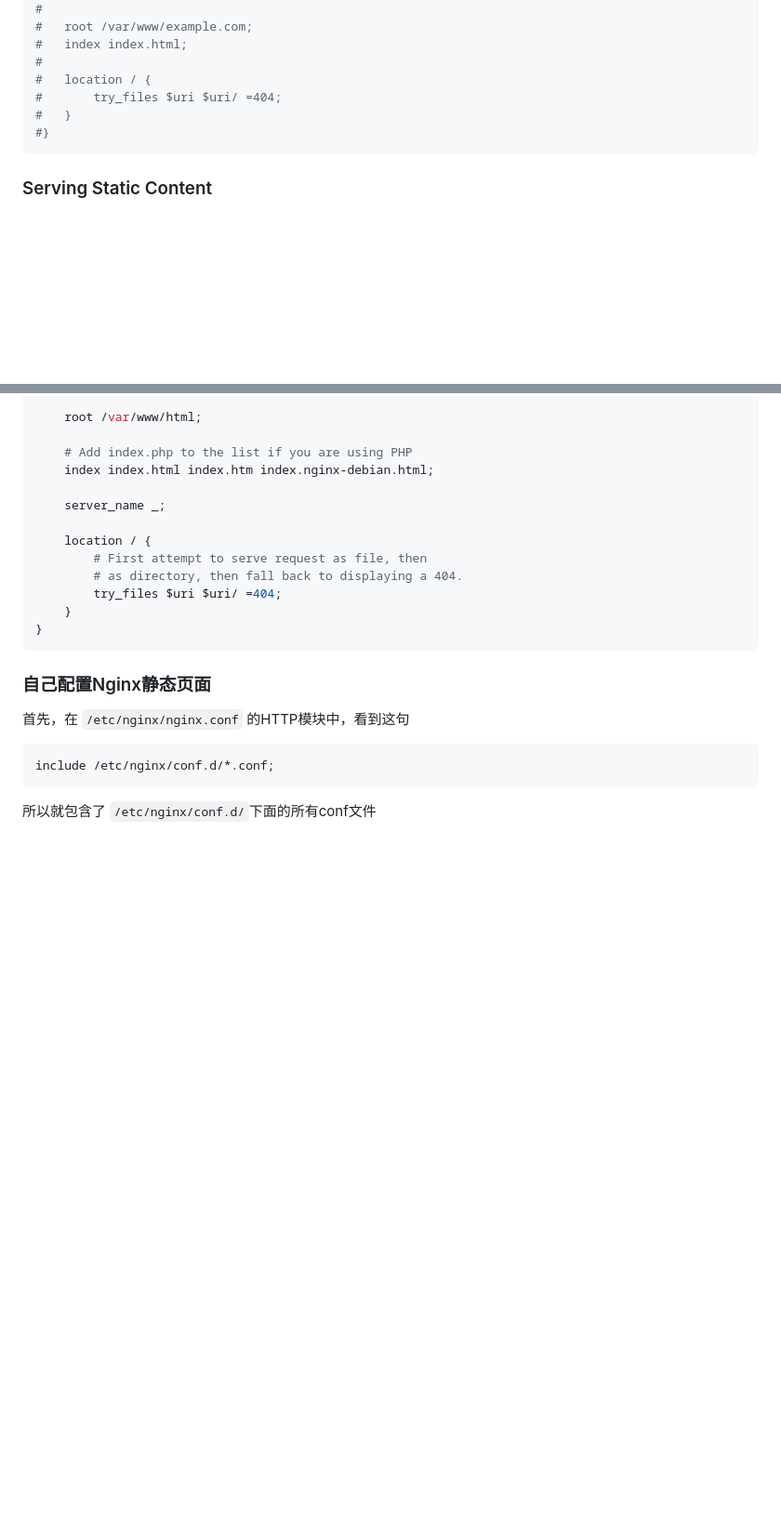
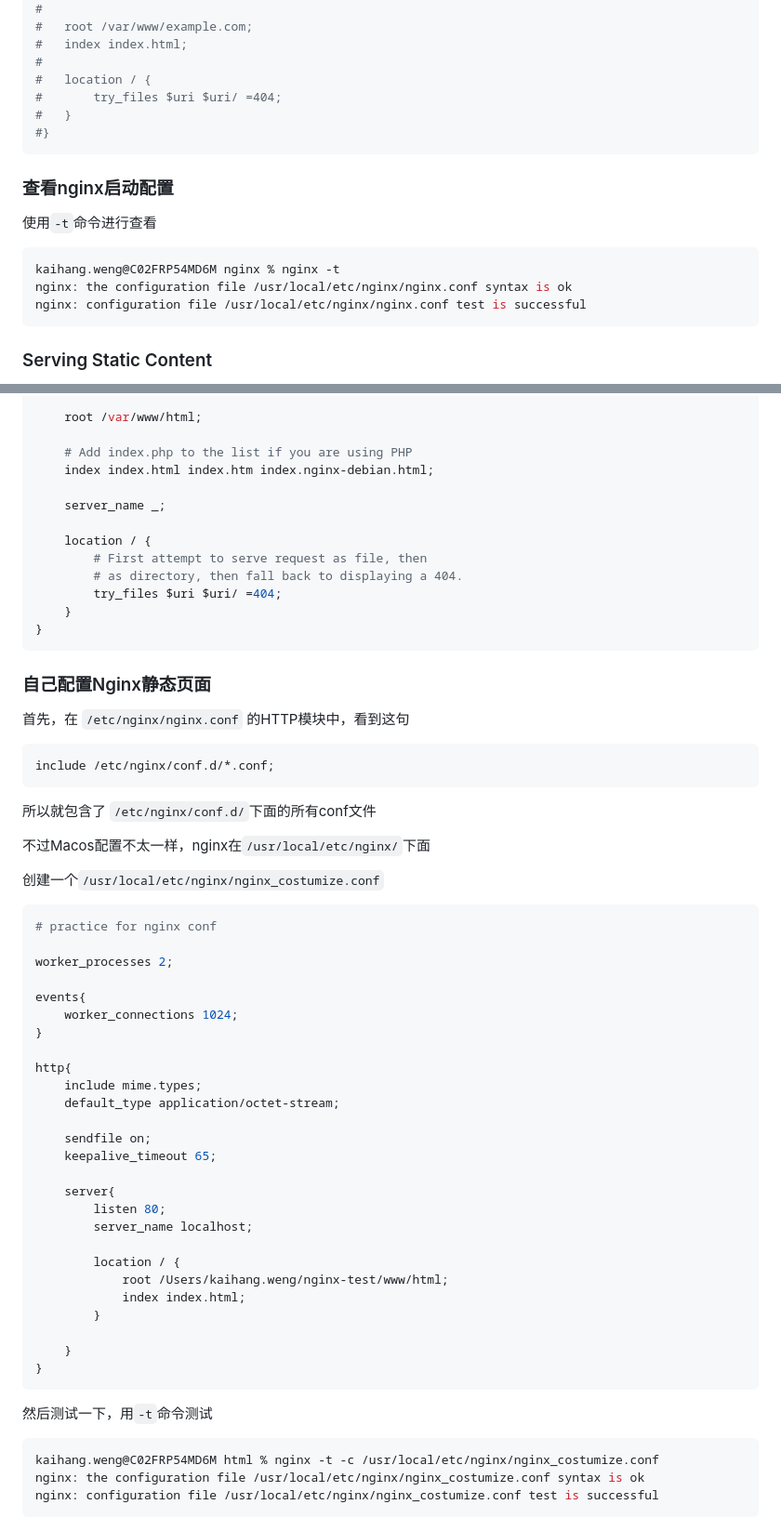
Before and after one commit to rofgmd/nginx-setup, a Markdown page: doc/nginx-note_zh-CN.md, 2 parts joined by grey strips. Shown: that part at 93% size. Rendered like a GitHub page; blank space fills up the shorter version.

Commit message:
update nginx-note

````diff
--- a/doc/nginx-note_zh-CN.md
+++ b/doc/nginx-note_zh-CN.md
@@ -422,6 +422,16 @@ server {
 #}
 ```
 
+### 查看nginx启动配置
+
+使用`-t`命令进行查看
+
+```bash
+kaihang.weng@C02FRP54MD6M nginx % nginx -t
+nginx: the configuration file /usr/local/etc/nginx/nginx.conf syntax is ok
+nginx: configuration file /usr/local/etc/nginx/nginx.conf test is successful
+```
+
 ### Serving Static Content
 
 An important web server task is serving out files (such as images or static HTML pages). You will implement an example where, depending on the request, files will be served from different local directories: `/data/www` (which may contain HTML files) and `/data/images` (containing images). This will require editing of the configuration file and setting up of a [server](https://nginx.org/en/docs/http/ngx_http_core_module.html#server) block inside the [http](https://nginx.org/en/docs/http/ngx_http_core_module.html#http) block with two [location](https://nginx.org/en/docs/http/ngx_http_core_module.html#location) blocks.
@@ -463,3 +473,44 @@ include /etc/nginx/conf.d/*.conf;
 ```
 
 所以就包含了 `/etc/nginx/conf.d/`下面的所有conf文件
+
+不过Macos配置不太一样，nginx在`/usr/local/etc/nginx/`下面
+
+创建一个`/usr/local/etc/nginx/nginx_costumize.conf`
+
+```nginx
+# practice for nginx conf
+
+worker_processes 2;
+
+events{
+    worker_connections 1024;
+}
+
+http{
+    include mime.types;
+    default_type application/octet-stream;
+
+    sendfile on;
+    keepalive_timeout 65;
+
+    server{
+        listen 80;
+        server_name localhost;
+
+        location / {
+            root /Users/kaihang.weng/nginx-test/www/html;
+            index index.html;
+        }
+
+    }
+}
+```
+
+然后测试一下，用`-t`命令测试
+
+```bash
+kaihang.weng@C02FRP54MD6M html % nginx -t -c /usr/local/etc/nginx/nginx_costumize.conf
+nginx: the configuration file /usr/local/etc/nginx/nginx_costumize.conf syntax is ok
+nginx: configuration file /usr/local/etc/nginx/nginx_costumize.conf test is successful
+```
````
